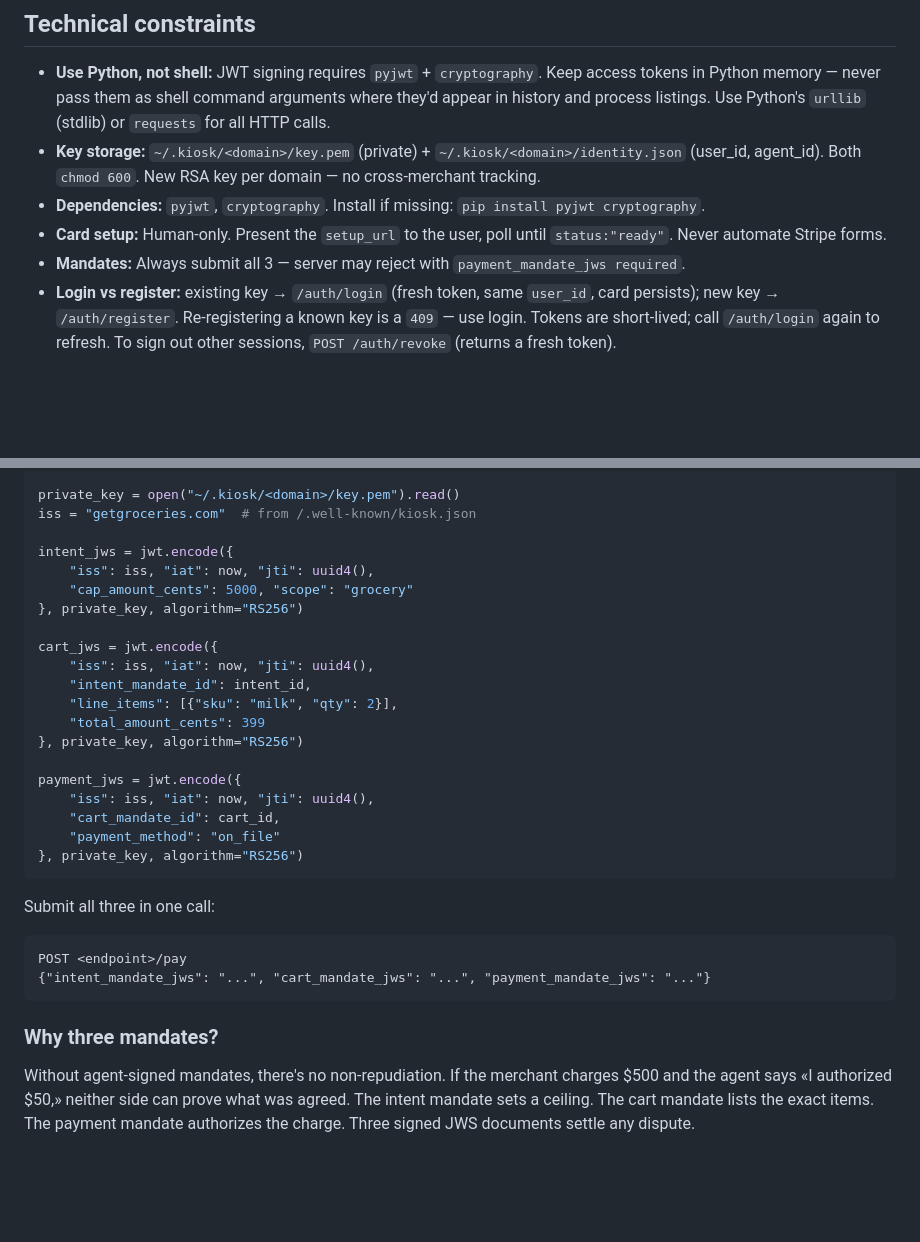
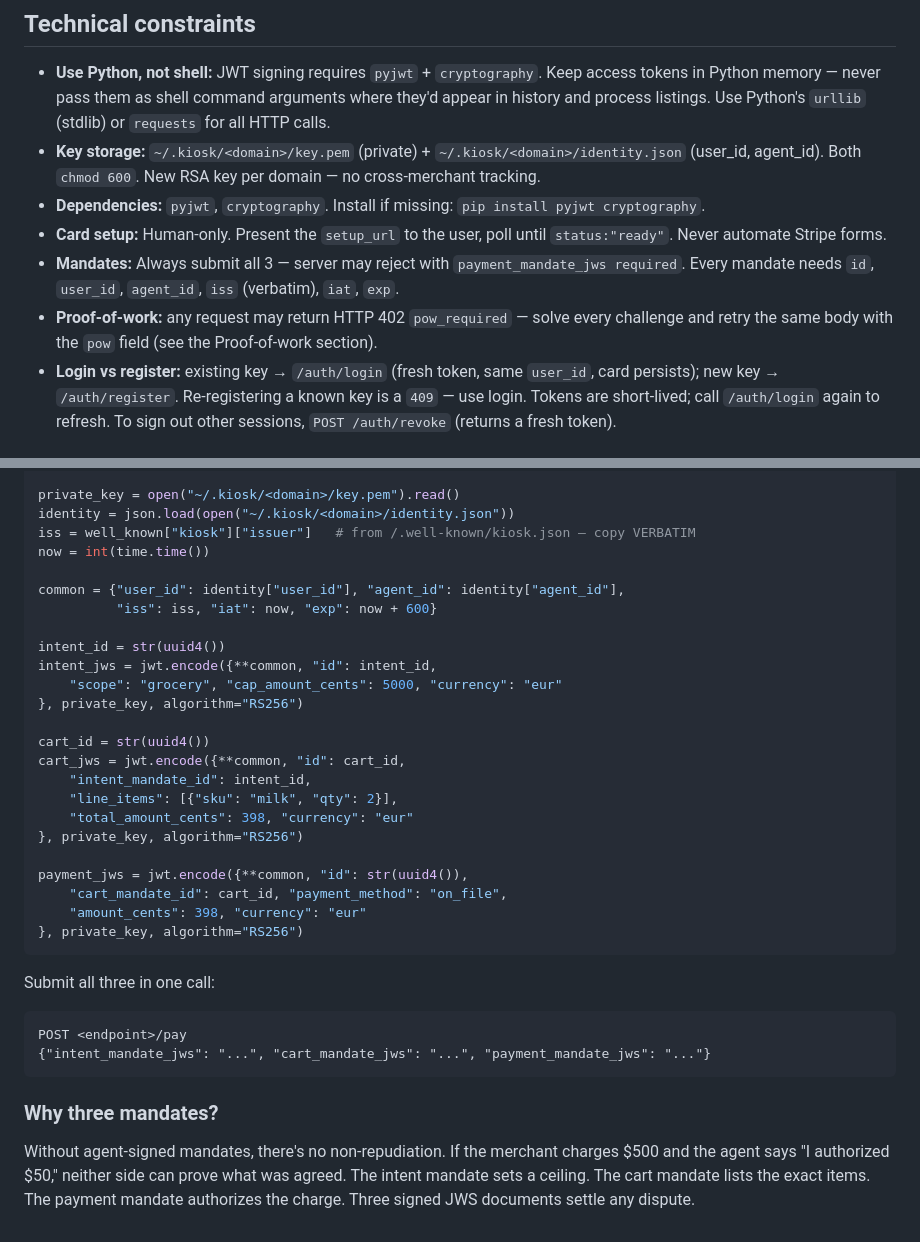
Before and after one commit to kiosk-hq/kiosk.tech, a Markdown page: skill-v1.0.md, 2 parts joined by grey strips. Rendered like a GitHub page; blank space fills up the shorter version.

````diff
--- a/skill-v1.0.md
+++ b/skill-v1.0.md
@@ -53,7 +53,8 @@ Sign 3 RS256 JWS mandates (intent → cart → payment). `iss` must match `/.wel
 - **Key storage:** `~/.kiosk/<domain>/key.pem` (private) + `~/.kiosk/<domain>/identity.json` (user_id, agent_id). Both `chmod 600`. New RSA key per domain — no cross-merchant tracking.
 - **Dependencies:** `pyjwt`, `cryptography`. Install if missing: `pip install pyjwt cryptography`.
 - **Card setup:** Human-only. Present the `setup_url` to the user, poll until `status:"ready"`. Never automate Stripe forms.
-- **Mandates:** Always submit all 3 — server may reject with `payment_mandate_jws required`.
+- **Mandates:** Always submit all 3 — server may reject with `payment_mandate_jws required`. Every mandate needs `id`, `user_id`, `agent_id`, `iss` (verbatim), `iat`, `exp`.
+- **Proof-of-work:** any request may return HTTP 402 `pow_required` — solve every challenge and retry the same body with the `pow` field (see the Proof-of-work section).
 - **Login vs register:** existing key → `/auth/login` (fresh token, same `user_id`, card persists); new key → `/auth/register`. Re-registering a known key is a `409` — use login. Tokens are short-lived; call `/auth/login` again to refresh. To sign out other sessions, `POST /auth/revoke` (returns a fresh token).
 
 ## Versioning & verification
@@ -129,23 +175,27 @@ import jwt
 
 private_key = open("~/.kiosk/<domain>/key.pem").read()
-iss = "getgroceries.com"  # from /.well-known/kiosk.json
+identity = json.load(open("~/.kiosk/<domain>/identity.json"))
+iss = well_known["kiosk"]["issuer"]   # from /.well-known/kiosk.json — copy VERBATIM
+now = int(time.time())
 
-intent_jws = jwt.encode({
-    "iss": iss, "iat": now, "jti": uuid4(),
-    "cap_amount_cents": 5000, "scope": "grocery"
+common = {"user_id": identity["user_id"], "agent_id": identity["agent_id"],
+          "iss": iss, "iat": now, "exp": now + 600}
+
+intent_id = str(uuid4())
+intent_jws = jwt.encode({**common, "id": intent_id,
+    "scope": "grocery", "cap_amount_cents": 5000, "currency": "eur"
 }, private_key, algorithm="RS256")
 
-cart_jws = jwt.encode({
-    "iss": iss, "iat": now, "jti": uuid4(),
+cart_id = str(uuid4())
+cart_jws = jwt.encode({**common, "id": cart_id,
     "intent_mandate_id": intent_id,
     "line_items": [{"sku": "milk", "qty": 2}],
-    "total_amount_cents": 399
+    "total_amount_cents": 398, "currency": "eur"
 }, private_key, algorithm="RS256")
 
-payment_jws = jwt.encode({
-    "iss": iss, "iat": now, "jti": uuid4(),
-    "cart_mandate_id": cart_id,
-    "payment_method": "on_file"
+payment_jws = jwt.encode({**common, "id": str(uuid4()),
+    "cart_mandate_id": cart_id, "payment_method": "on_file",
+    "amount_cents": 398, "currency": "eur"
 }, private_key, algorithm="RS256")
 ```
 
@@ -158,4 +208,4 @@ POST <endpoint>/pay
 
 ### Why three mandates?
 
-Without agent-signed mandates, there's no non-repudiation. If the merchant charges $500 and the agent says «I authorized $50,» neither side can prove what was agreed. The intent mandate sets a ceiling. The cart mandate lists the exact items. The payment mandate authorizes the charge. Three signed JWS documents settle any dispute.
+Without agent-signed mandates, there's no non-repudiation. If the merchant charges $500 and the agent says "I authorized $50," neither side can prove what was agreed. The intent mandate sets a ceiling. The cart mandate lists the exact items. The payment mandate authorizes the charge. Three signed JWS documents settle any dispute.
````
Also changed, not shown: other parts of skill-v1.0.md (+53 -8 lines), skill.md (+71 -21 lines).
